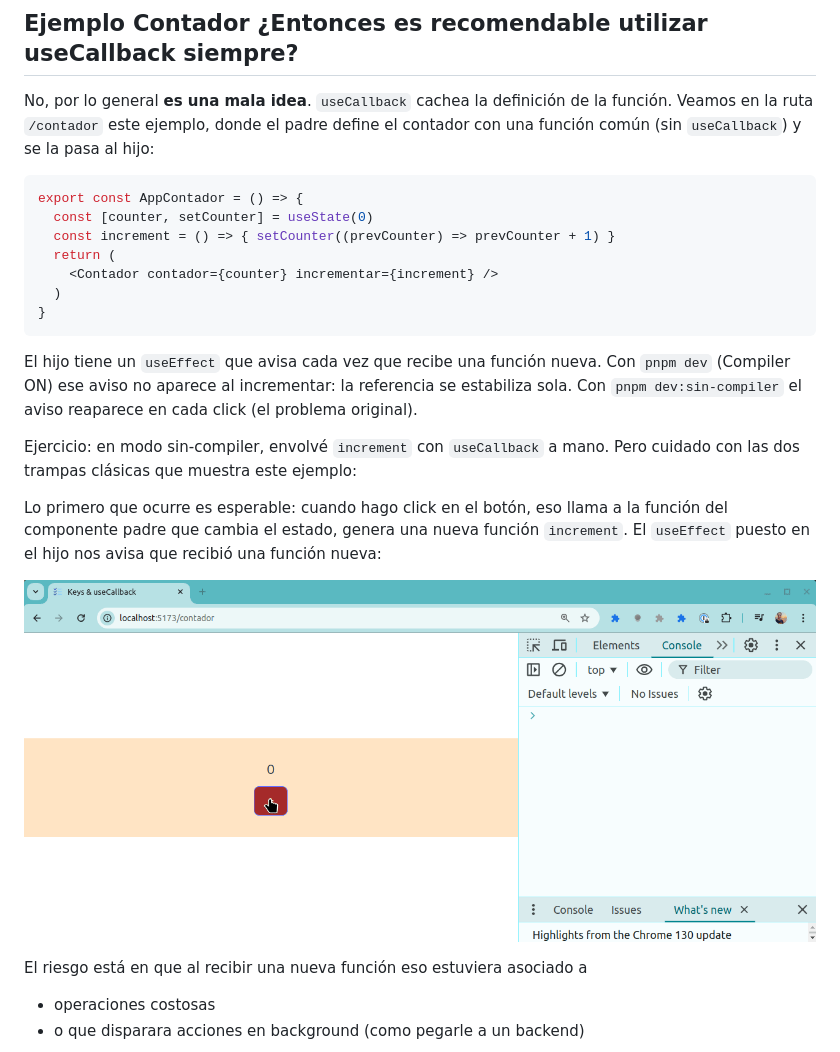
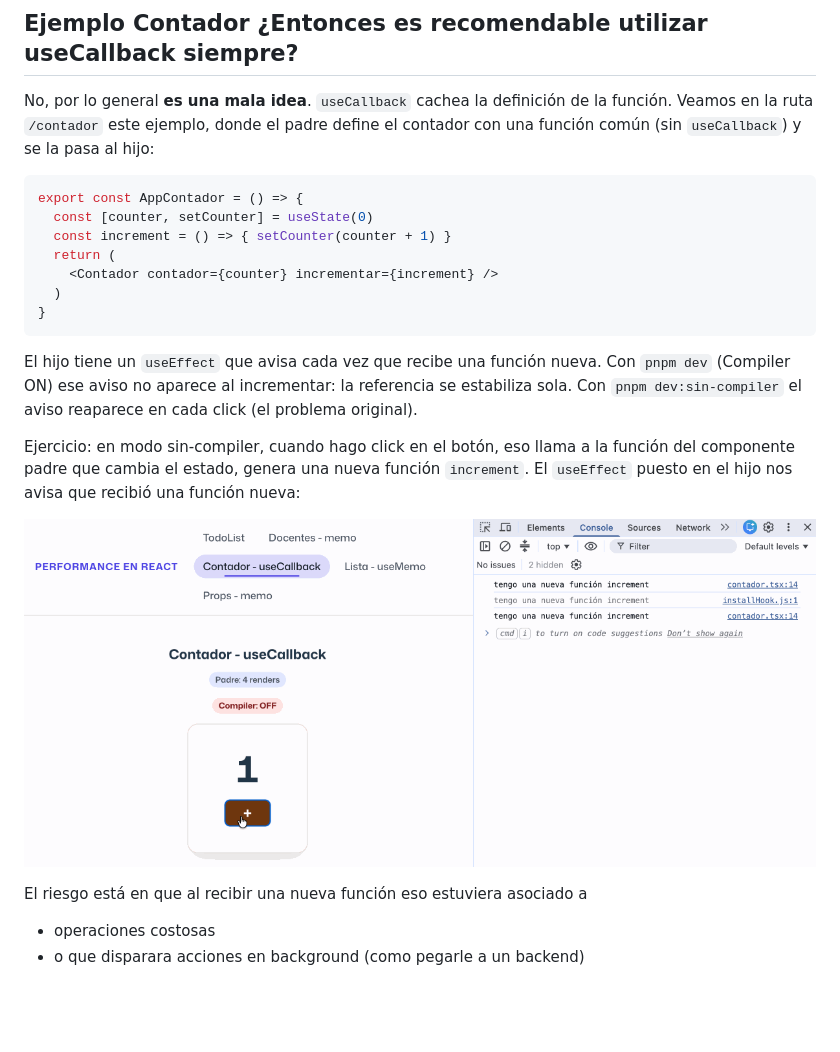
Before and after one commit to uqbar-project/eg-performance-react, a Markdown page: README.md, the part around one of its changes. Drawn GitHub-style; pictures changed too: videos/contador-01-sin-use-callback.gif (added), videos/contador_incrementarSinUseCallback.gif (deleted); blank space fills up the shorter version.

````diff
--- a/README.md
+++ b/README.md
@@ -123,7 +123,7 @@ No, por lo general **es una mala idea**. `useCallback` cachea la definición de
 ```tsx
 export const AppContador = () => {
   const [counter, setCounter] = useState(0)
-  const increment = () => { setCounter((prevCounter) => prevCounter + 1) }
+  const increment = () => { setCounter(counter + 1) }
   return (
     <Contador contador={counter} incrementar={increment} />
   )
@@ -132,11 +132,9 @@ export const AppContador = () => {
 
 El hijo tiene un `useEffect` que avisa cada vez que recibe una función nueva. Con `pnpm dev` (Compiler ON) ese aviso no aparece al incrementar: la referencia se estabiliza sola. Con `pnpm dev:sin-compiler` el aviso reaparece en cada click (el problema original).
 
-Ejercicio: en modo sin-compiler, envolvé `increment` con `useCallback` a mano. Pero cuidado con las dos trampas clásicas que muestra este ejemplo:
+Ejercicio: en modo sin-compiler, cuando hago click en el botón, eso llama a la función del componente padre que cambia el estado, genera una nueva función `increment`. El `useEffect` puesto en el hijo nos avisa que recibió una función nueva:
 
-Lo primero que ocurre es esperable: cuando hago click en el botón, eso llama a la función del componente padre que cambia el estado, genera una nueva función `increment`. El `useEffect` puesto en el hijo nos avisa que recibió una función nueva:
-
-![nueva fn cada vez que incremento el contador](./videos/contador_incrementarSinUseCallback.gif)
+![nueva fn cada vez que incremento el contador](./videos/contador-01-sin-use-callback.gif)
 
 El riesgo está en que al recibir una nueva función eso estuviera asociado a
 
````
Also changed, not shown: other parts of README.md (+4 -4 lines), videos/contador-02-con-use-callback-mal.gif (added), videos/contador-03-con-use-callback-ok.gif (added), videos/contador_incrementarUnaSolaVez.gif (deleted), videos/contador_useCallbackSinGenerarFn.gif (deleted), 1 other file.
